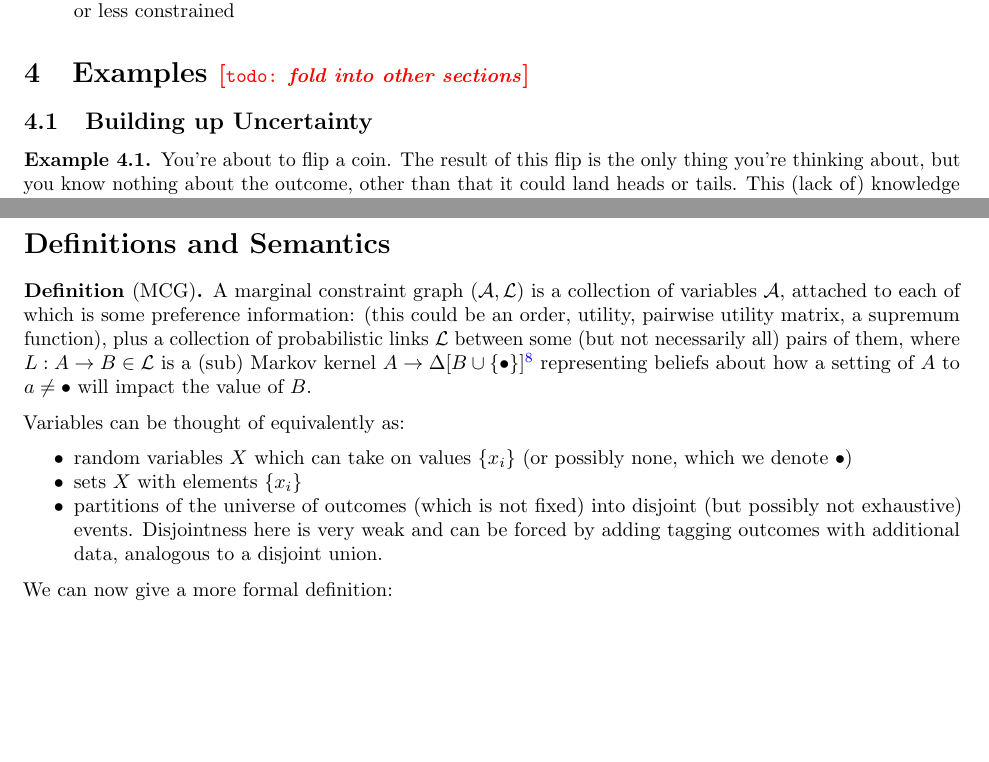
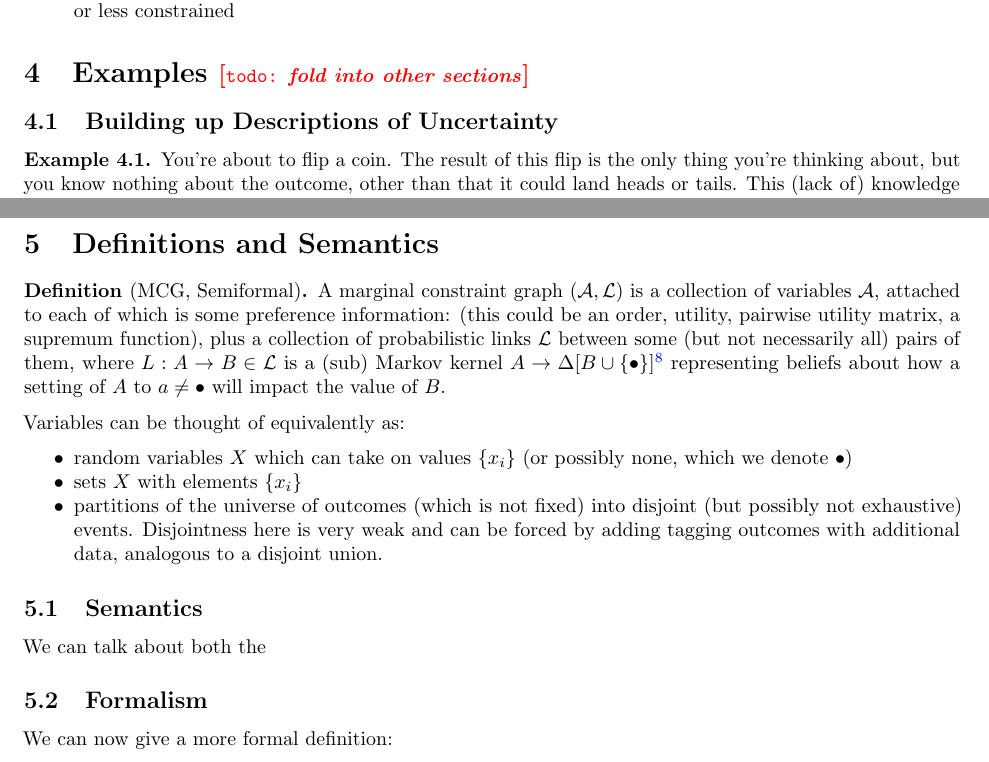
Before and after one commit to orichardson/pdg-expts, a LaTeX document (preferences/merged.tex): two parts of pages 9 and 10 of 17, joined at a grey line, cut so that both start at the same text, the shorter picture padded with empty space. Compiled offline with pdfLaTeX.

Commit message:
semantics section created, very little added, some to org

```diff
--- a/preferences/merged.tex
+++ b/preferences/merged.tex
@@ -229,7 +229,7 @@
 
 
 	\section{Examples \todo{fold into other sections}}
-	\subsection{Building up Uncertainty}
+	\subsection{Building up Descriptions of Uncertainty}
 	\begin{example}
 		You're about to flip a coin. The result of this flip is the only thing you're thinking about, but you know nothing about the outcome, other than that it could land heads or tails. This (lack of) knowledge is the single node in an MCG:
 
@@ -271,8 +271,8 @@
 
 
 
-	\section*{Definitions and Semantics}
-	\begin{defn*}[MCG]
+	\section{Definitions and Semantics}
+	\begin{defn*}[MCG, Semiformal]
 		A marginal constraint graph $(\cal A, L)$ is a collection of variables $\cal A$, attached to each of which is some preference information: (this could be an order, utility, pairwise utility matrix, a supremum function), plus a collection of probabilistic links $\cal L$ between some (but not necessarily all) pairs of them, where $L: A\to B \in \cal L$ is a (sub) Markov kernel $A \to \Delta [B \cup \{\bullet\}]$\footnote{The additional ``phantom element'' $\bullet$ absorbs probability density that we don't want to equivocate on, allowing our model to capture partial families of conditional probabilities, by extension things like implication, and giving agents more tools to avoid inconsistency. This has the effect of making our links substochatic matrices/kernels rather than stochastic ones. However, if we restrict to beliefs which assign zero probability to $\bullet$, everything in the model works as before. See section \ref{sec:substochastic} for details} representing beliefs about how a setting of $A$ to $a \neq \bullet$ will impact the value of $B$.
 	\end{defn*}
 
@@ -286,8 +286,14 @@
 %	In will focus on models where the preference information is encoded as a special utility domain $U$, with links from other variables, but there
 	%While there may be some propositions tying this case to utilities or preference orders, we will avoid talking explicitly about the more general setting of preference matrices and choice functions out for now.
 
+	\subsection{Semantics}
+%	\begin{enumerate}
+%		\item A set of probability distributions
+%		\item A weighted set of probability distributions.
+%	\end{enumerate}
+	We can talk about both the
 
-
+	\subsection{Formalism}
 	We can now give a more formal definition:
 	\begin{defn}\label{def:mcg}
 		A marginal constraint graph (MCG) is a tuple
```
Also changed, not shown: 2 other files.
